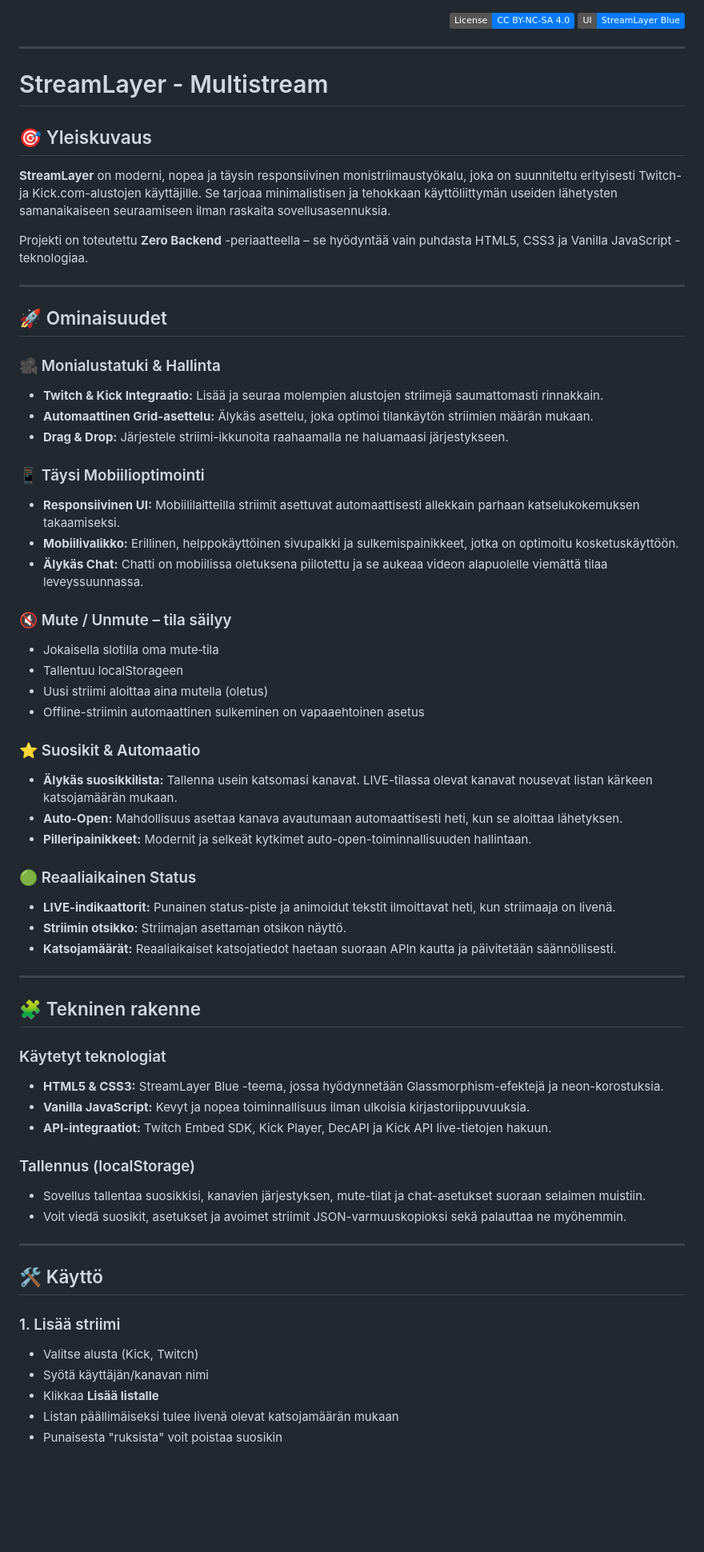
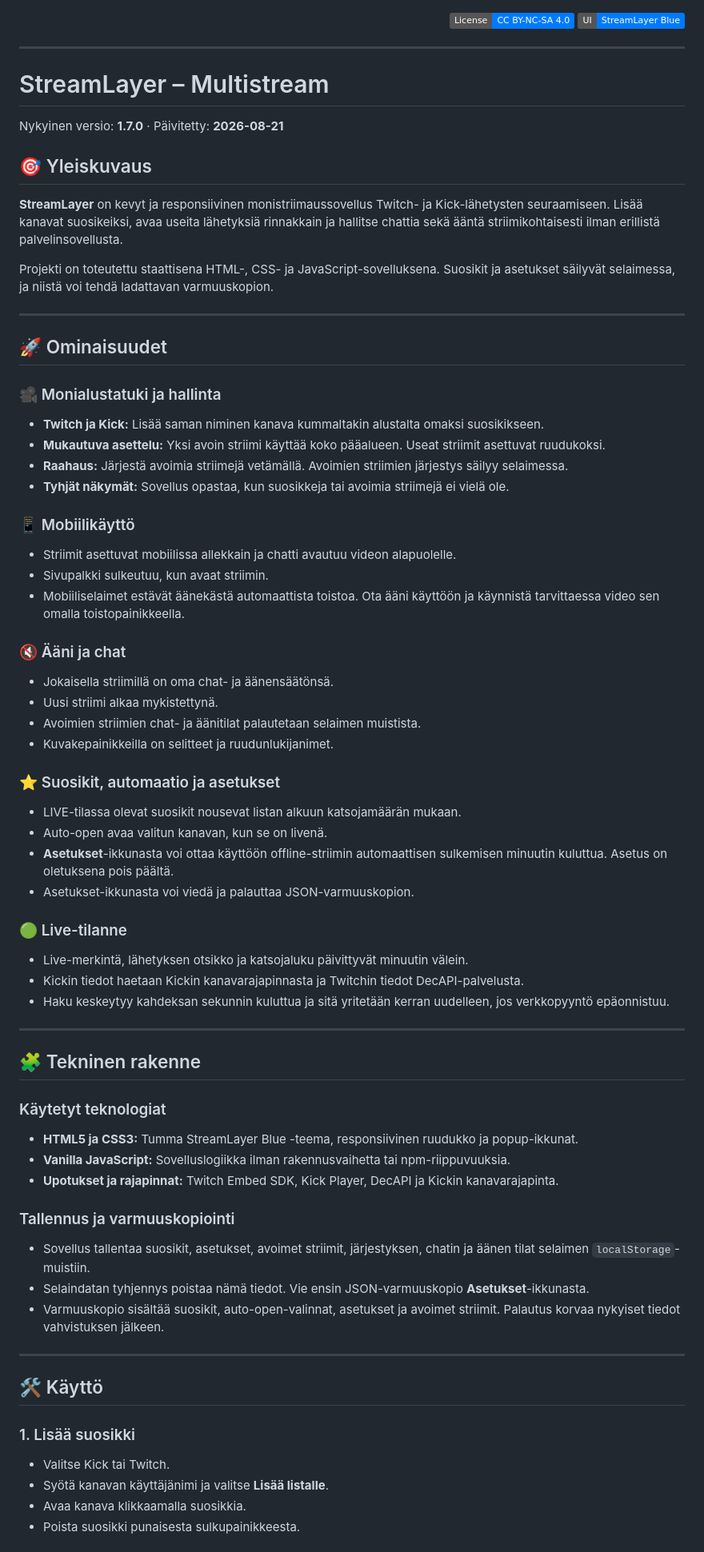
Before and after one commit to ipappa74/streamlayer, a Markdown page: README.md, the part around one of its changes. Shown at 80% size. Rendered like a GitHub page; badges without logos; blank space fills up the shorter version.

Commit message:
README: Finnish localization and v1.7.0
Translate and restructure README into Finnish and bump version to 1.7.0 (2026-08-21). Reword feature, storage, usage and startup sections; clarify technologies, backup/restore, mobile/audio behavior, live status/API notes and UI details. Documentation-only changes; no code updates.

```diff
--- a/README.md
+++ b/README.md
@@ -5,48 +5,52 @@
 
 ---
 
-# StreamLayer - Multistream
+# StreamLayer – Multistream
+
+Nykyinen versio: **1.7.0** · Päivitetty: **2026-08-21**
 
 ## 🎯 Yleiskuvaus
 
-**StreamLayer** on moderni, nopea ja täysin responsiivinen monistriimaustyökalu, joka on suunniteltu erityisesti Twitch- ja Kick.com-alustojen käyttäjille. Se tarjoaa minimalistisen ja tehokkaan käyttöliittymän useiden lähetysten samanaikaiseen seuraamiseen ilman raskaita sovellusasennuksia.
+**StreamLayer** on kevyt ja responsiivinen monistriimaussovellus Twitch- ja Kick-lähetysten seuraamiseen. Lisää kanavat suosikeiksi, avaa useita lähetyksiä rinnakkain ja hallitse chattia sekä ääntä striimikohtaisesti ilman erillistä palvelinsovellusta.
 
-Projekti on toteutettu **Zero Backend** -periaatteella – se hyödyntää vain puhdasta HTML5, CSS3 ja Vanilla JavaScript -teknologiaa.
+Projekti on toteutettu staattisena HTML-, CSS- ja JavaScript-sovelluksena. Suosikit ja asetukset säilyvät selaimessa, ja niistä voi tehdä ladattavan varmuuskopion.
 
 ---
 
 ## 🚀 Ominaisuudet
 
-### 🎥 Monialustatuki & Hallinta
+### 🎥 Monialustatuki ja hallinta
 
-- **Twitch & Kick Integraatio:** Lisää ja seuraa molempien alustojen striimejä saumattomasti rinnakkain.
-- **Automaattinen Grid-asettelu:** Älykäs asettelu, joka optimoi tilankäytön striimien määrän mukaan.
-- **Drag & Drop:** Järjestele striimi-ikkunoita raahaamalla ne haluamaasi järjestykseen.
+- **Twitch ja Kick:** Lisää saman niminen kanava kummaltakin alustalta omaksi suosikikseen.
+- **Mukautuva asettelu:** Yksi avoin striimi käyttää koko pääalueen. Useat striimit asettuvat ruudukoksi.
+- **Raahaus:** Järjestä avoimia striimejä vetämällä. Avoimien striimien järjestys säilyy selaimessa.
+- **Tyhjät näkymät:** Sovellus opastaa, kun suosikkeja tai avoimia striimejä ei vielä ole.
 
-### 📱 Täysi Mobiilioptimointi
+### 📱 Mobiilikäyttö
 
-- **Responsiivinen UI:** Mobiililaitteilla striimit asettuvat automaattisesti allekkain parhaan katselukokemuksen takaamiseksi.
-- **Mobiilivalikko:** Erillinen, helppokäyttöinen sivupalkki ja sulkemispainikkeet, jotka on optimoitu kosketuskäyttöön.
-- **Älykäs Chat:** Chatti on mobiilissa oletuksena piilotettu ja se aukeaa videon alapuolelle viemättä tilaa leveyssuunnassa.
+- Striimit asettuvat mobiilissa allekkain ja chatti avautuu videon alapuolelle.
+- Sivupalkki sulkeutuu, kun avaat striimin.
+- Mobiiliselaimet estävät äänekästä automaattista toistoa. Ota ääni käyttöön ja käynnistä tarvittaessa video sen omalla toistopainikkeella.
 
-### 🔇 Mute / Unmute – tila säilyy
+### 🔇 Ääni ja chat
 
-- Jokaisella slotilla oma mute‑tila
-- Tallentuu localStorageen
-- Uusi striimi aloittaa aina mutella (oletus)
-- Offline-striimin automaattinen sulkeminen on vapaaehtoinen asetus
+- Jokaisella striimillä on oma chat- ja äänensäätönsä.
+- Uusi striimi alkaa mykistettynä.
+- Avoimien striimien chat- ja äänitilat palautetaan selaimen muistista.
+- Kuvakepainikkeilla on selitteet ja ruudunlukijanimet.
 
-### ⭐ Suosikit & Automaatio
+### ⭐ Suosikit, automaatio ja asetukset
 
-- **Älykäs suosikkilista:** Tallenna usein katsomasi kanavat. LIVE-tilassa olevat kanavat nousevat listan kärkeen katsojamäärän mukaan.
-- **Auto-Open:** Mahdollisuus asettaa kanava avautumaan automaattisesti heti, kun se aloittaa lähetyksen.
-- **Pilleripainikkeet:** Modernit ja selkeät kytkimet auto-open-toiminnallisuuden hallintaan.
+- LIVE-tilassa olevat suosikit nousevat listan alkuun katsojamäärän mukaan.
+- Auto-open avaa valitun kanavan, kun se on livenä.
+- **Asetukset**-ikkunasta voi ottaa käyttöön offline-striimin automaattisen sulkemisen minuutin kuluttua. Asetus on oletuksena pois päältä.
+- Asetukset-ikkunasta voi viedä ja palauttaa JSON-varmuuskopion.
 
-### 🟢 Reaaliaikainen Status
+### 🟢 Live-tilanne
 
-- **LIVE-indikaattorit:** Punainen status-piste ja animoidut tekstit ilmoittavat heti, kun striimaaja on livenä.
-- **Striimin otsikko:** Striimajan asettaman otsikon näyttö.
-- **Katsojamäärät:** Reaaliaikaiset katsojatiedot haetaan suoraan APIn kautta ja päivitetään säännöllisesti.
+- Live-merkintä, lähetyksen otsikko ja katsojaluku päivittyvät minuutin välein.
+- Kickin tiedot haetaan Kickin kanavarajapinnasta ja Twitchin tiedot DecAPI-palvelusta.
+- Haku keskeytyy kahdeksan sekunnin kuluttua ja sitä yritetään kerran uudelleen, jos verkkopyyntö epäonnistuu.
 
 ---
 
@@ -54,24 +58,24 @@ Projekti on toteutettu **Zero Backend** -periaatteella – se hyödyntää vain
 
 ### Käytetyt teknologiat
 
-- **HTML5 & CSS3:** StreamLayer Blue -teema, jossa hyödynnetään Glassmorphism-efektejä ja neon-korostuksia.
-- **Vanilla JavaScript:** Kevyt ja nopea toiminnallisuus ilman ulkoisia kirjastoriippuvuuksia.
-- **API-integraatiot:** Twitch Embed SDK, Kick Player, DecAPI ja Kick API live-tietojen hakuun.
+- **HTML5 ja CSS3:** Tumma StreamLayer Blue -teema, responsiivinen ruudukko ja popup-ikkunat.
+- **Vanilla JavaScript:** Sovelluslogiikka ilman rakennusvaihetta tai npm-riippuvuuksia.
+- **Upotukset ja rajapinnat:** Twitch Embed SDK, Kick Player, DecAPI ja Kickin kanavarajapinta.
 
-### Tallennus (localStorage)
+### Tallennus ja varmuuskopiointi
 
-- Sovellus tallentaa suosikkisi, kanavien järjestyksen, mute-tilat ja chat-asetukset suoraan selaimen muistiin.
-- Voit viedä suosikit, asetukset ja avoimet striimit JSON-varmuuskopioksi sekä palauttaa ne myöhemmin.
+- Sovellus tallentaa suosikit, asetukset, avoimet striimit, järjestyksen, chatin ja äänen tilat selaimen `localStorage`-muistiin.
+- Selaindatan tyhjennys poistaa nämä tiedot. Vie ensin JSON-varmuuskopio **Asetukset**-ikkunasta.
+- Varmuuskopio sisältää suosikit, auto-open-valinnat, asetukset ja avoimet striimit. Palautus korvaa nykyiset tiedot vahvistuksen jälkeen.
 
 ---
 
 ## 🛠 Käyttö
 
-### 1. Lisää striimi
+### 1. Lisää suosikki
 
-- Valitse alusta (Kick, Twitch)
-- Syötä käyttäjän/kanavan nimi
-- Klikkaa **Lisää listalle**
-- Listan päällimäiseksi tulee livenä olevat katsojamäärän mukaan
-- Punaisesta "ruksista" voit poistaa suosikin
+- Valitse Kick tai Twitch.
+- Syötä kanavan käyttäjänimi ja valitse **Lisää listalle**.
+- Avaa kanava klikkaamalla suosikkia.
+- Poista suosikki punaisesta sulkupainikkeesta.
 
```
Also changed, not shown: other parts of README.md (+13 -12 lines).
